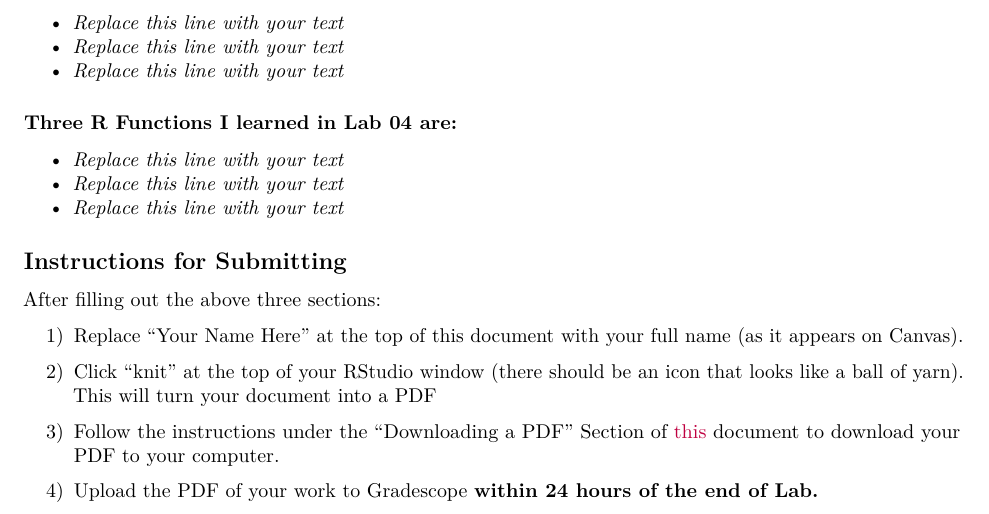
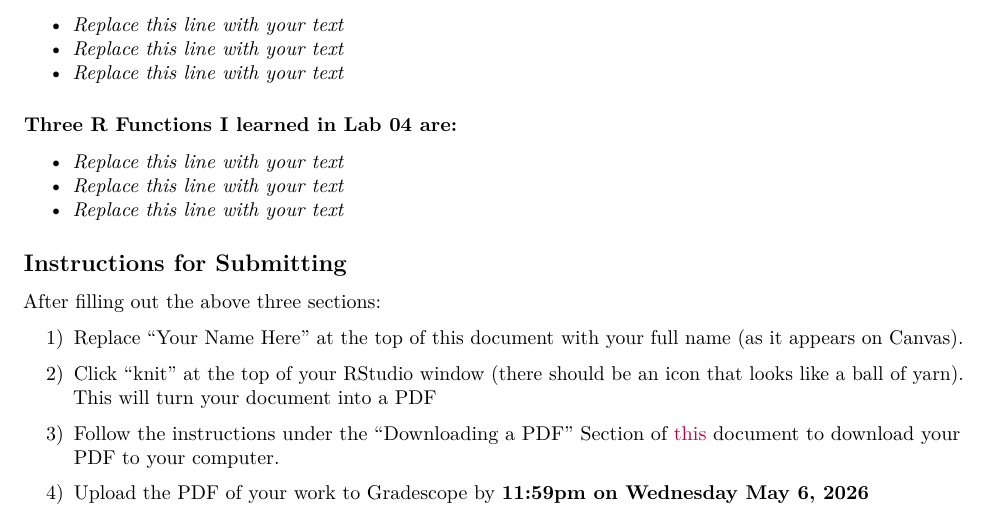
Before and after one commit to jackbmiller/pstat5ls-spring26, an R Markdown document (Lab04/lab04_postlab.Rmd): part of the page, cut so that both start at the same text. Rendered offline with R 4.5, knitr and Pandoc, then LaTeX, with nearby package versions.

Commit message:
Update Post-Lab Due Date

```diff
--- a/Lab04/lab04_postlab.Rmd
+++ b/Lab04/lab04_postlab.Rmd
@@ -49,4 +49,4 @@ After filling out the above three sections:
 
 3)    Follow the instructions under the "Downloading a PDF" Section of [this](https://docs.google.com/document/d/12SKM9YPDtStpjVptOvMjVIGZjQcaJFIa_DhJMXE4mMQ/edit?usp=sharing) document to download your PDF to your computer.
 
-4)    Upload the PDF of your work to Gradescope **within 24 hours of the end of Lab.**
+4)    Upload the PDF of your work to Gradescope by **11:59pm on Wednesday May 6, 2026**
```
